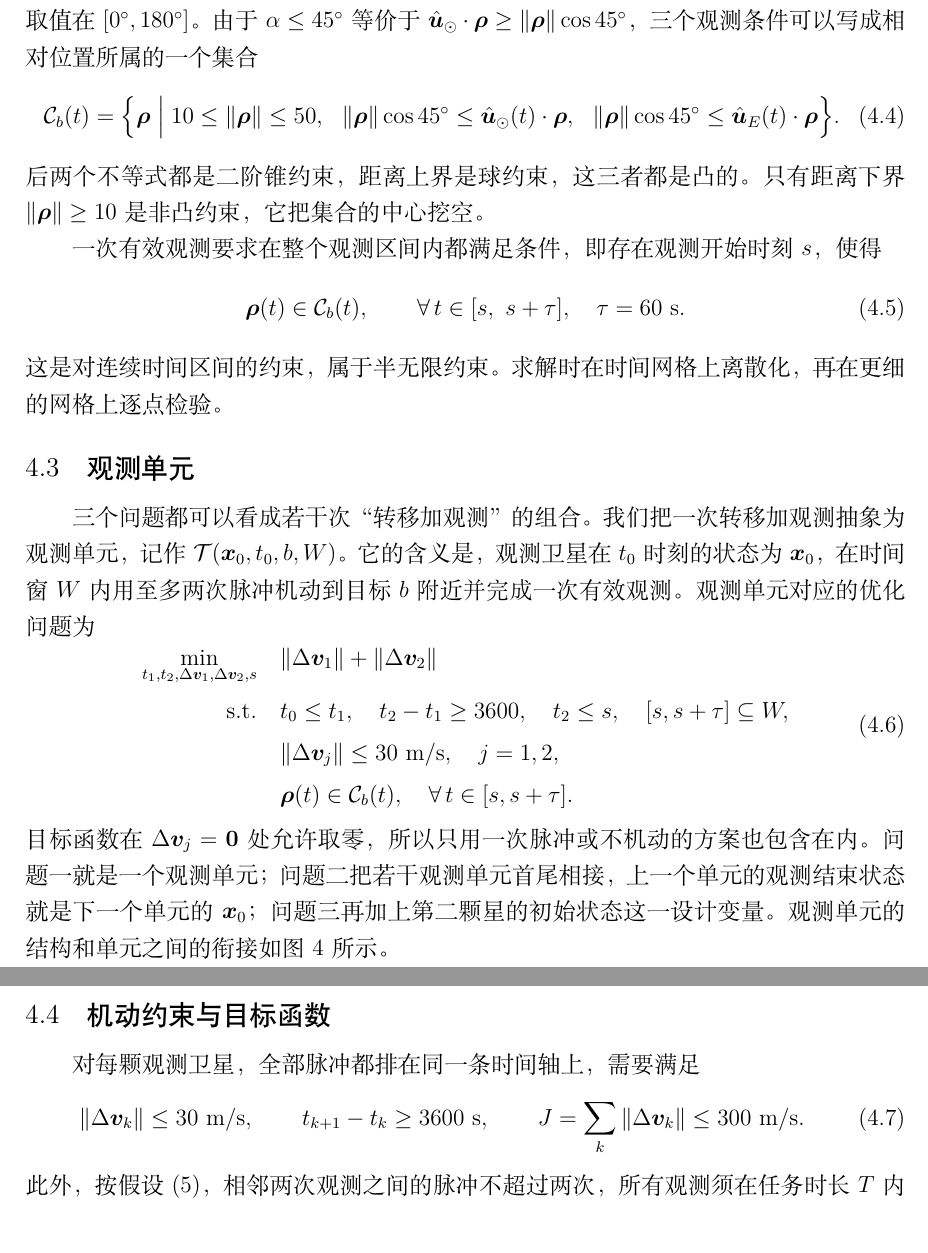
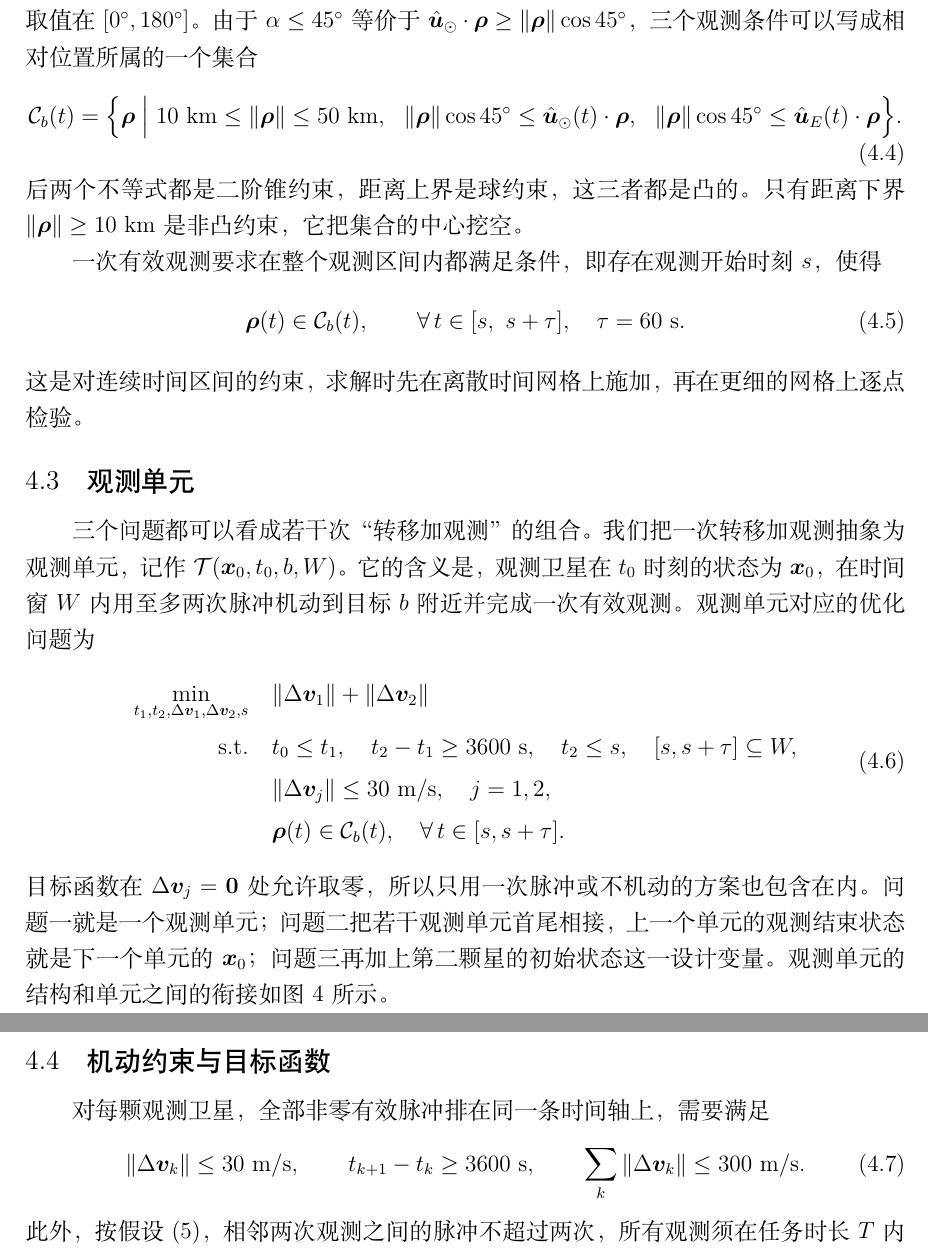
Before and after one commit to mufengwuxi/weixing, a LaTeX document (paper/tex/main.tex, which reads paper/tex/sections/04_base_model.tex): two parts of pages 9 and 10 of 33, joined at a grey line, cut so that both start at the same text. Compiled offline with XeLaTeX.

Commit message:
paper: refine Chapter 4 units, notation consistency, and continuous-time wording

```diff
--- a/paper/tex/sections/04_base_model.tex
+++ b/paper/tex/sections/04_base_model.tex
@@ -28,19 +28,19 @@
 \end{equation}
 光照角和侦测角都按有向夹角计算，$\alpha = \arccos(\hat{\bm u}_\odot\cdot\bm\rho/\|\bm\rho\|)$，$\theta = \arccos(\hat{\bm u}_E\cdot\bm\rho/\|\bm\rho\|)$，取值在 $[0^\circ, 180^\circ]$。由于 $\alpha \le 45^\circ$ 等价于 $\hat{\bm u}_\odot\cdot\bm\rho \ge \|\bm\rho\|\cos 45^\circ$，三个观测条件可以写成相对位置所属的一个集合
 \begin{equation}
-  \mathcal C_b(t) = \Big\{\bm\rho \;\Big|\; 10 \le \|\bm\rho\| \le 50,\ \
+  \mathcal C_b(t) = \Big\{\bm\rho \;\Big|\; 10~\mathrm{km} \le \|\bm\rho\| \le 50~\mathrm{km},\ \
   \|\bm\rho\|\cos 45^\circ \le \hat{\bm u}_\odot(t)\cdot\bm\rho,\ \
   \|\bm\rho\|\cos 45^\circ \le \hat{\bm u}_E(t)\cdot\bm\rho \Big\} .
   \label{eq:feasset}
 \end{equation}
-后两个不等式都是二阶锥约束，距离上界是球约束，这三者都是凸的。只有距离下界 $\|\bm\rho\| \ge 10$ 是非凸约束，它把集合的中心挖空。
+后两个不等式都是二阶锥约束，距离上界是球约束，这三者都是凸的。只有距离下界 $\|\bm\rho\| \ge 10~\mathrm{km}$ 是非凸约束，它把集合的中心挖空。
 
 一次有效观测要求在整个观测区间内都满足条件，即存在观测开始时刻 $s$，使得
 \begin{equation}
   \bm\rho(t) \in \mathcal C_b(t), \qquad \forall\, t \in [s,\ s + \tau],\quad \tau = 60~\mathrm s .
   \label{eq:validobs}
 \end{equation}
-这是对连续时间区间的约束，属于半无限约束。求解时在时间网格上离散化，再在更细的网格上逐点检验。
+这是对连续时间区间的约束，求解时先在离散时间网格上施加，再在更细的网格上逐点检验。
 
 \subsection{观测单元}
 
@@ -48,7 +48,7 @@
 \begin{equation}
   \begin{aligned}
     \min_{t_1,t_2,\Delta\bm v_1,\Delta\bm v_2,s}\quad & \|\Delta\bm v_1\| + \|\Delta\bm v_2\| \\
-    \text{s.t.}\quad & t_0 \le t_1,\quad t_2 - t_1 \ge 3600,\quad t_2 \le s,\quad [s, s+\tau] \subseteq W, \\
+    \text{s.t.}\quad & t_0 \le t_1,\quad t_2 - t_1 \ge 3600~\mathrm s,\quad t_2 \le s,\quad [s, s+\tau] \subseteq W, \\
     & \|\Delta\bm v_j\| \le 30~\mathrm{m/s},\quad j = 1, 2, \\
     & \bm\rho(t) \in \mathcal C_b(t),\quad \forall\, t \in [s, s+\tau] .
   \end{aligned}
@@ -65,10 +65,10 @@
 
 \subsection{机动约束与目标函数}
 
-对每颗观测卫星，全部脉冲都排在同一条时间轴上，需要满足
+对每颗观测卫星，全部非零有效脉冲排在同一条时间轴上，需要满足
 \begin{equation}
   \|\Delta\bm v_k\| \le 30~\mathrm{m/s},\qquad t_{k+1} - t_k \ge 3600~\mathrm s,\qquad
-  J = \sum_k \|\Delta\bm v_k\| \le 300~\mathrm{m/s} .
+  \sum_k \|\Delta\bm v_k\| \le 300~\mathrm{m/s} .
   \label{eq:maneuver}
 \end{equation}
 此外，按假设 (5)，相邻两次观测之间的脉冲不超过两次，所有观测须在任务时长 $T$ 内结束。
```
Also changed, not shown: 1 other file.
